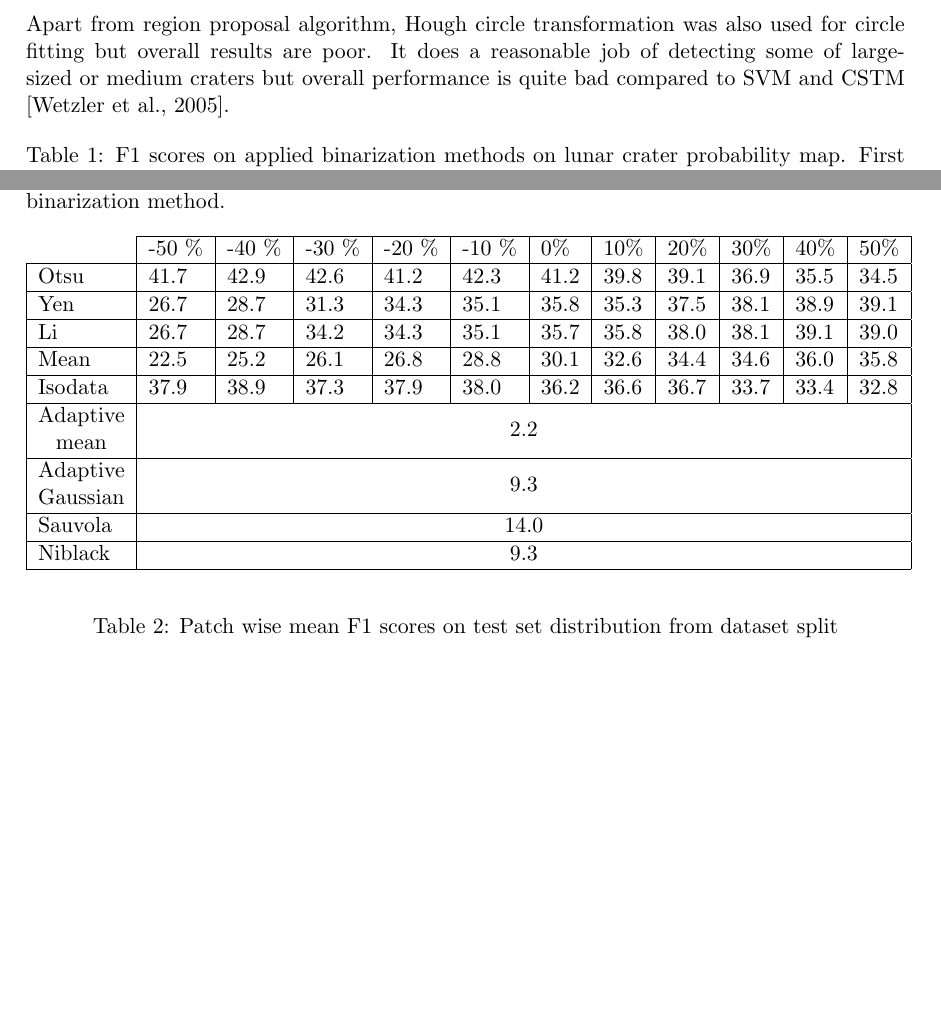
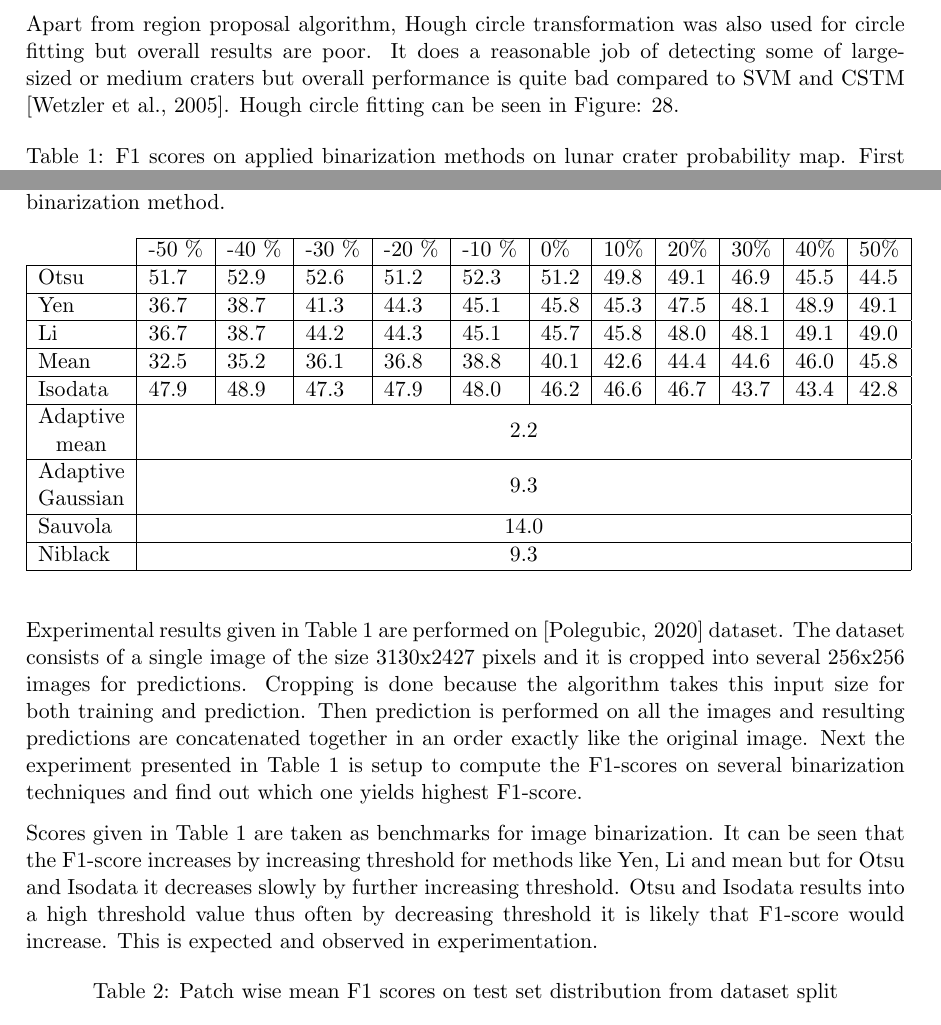
Before and after one commit to wtahir/Master-thesis, a LaTeX document (proposal/01_Latex_Template.tex): two parts of page 39 of 43 before the commit and two parts of page 39 of 44 after it, joined at a grey line, cut so that both start at the same text, the shorter picture padded with empty space. Compiled offline with pdfLaTeX.

Commit message:
literature review complete and edittions in sections order

```diff
--- a/proposal/01_Latex_Template.tex
+++ b/proposal/01_Latex_Template.tex
@@ -926,5 +925,5 @@ Trained model has been used to predict on two test datasets. First test dataset
 
-Apart from region proposal algorithm, Hough circle transformation was also used for circle fitting but overall results are poor. It does a reasonable job of detecting some of large-sized or medium craters but overall performance is quite bad compared to SVM and CSTM \cite{wetzler2005learning}.
+Apart from region proposal algorithm, Hough circle transformation was also used for circle fitting but overall results are poor. It does a reasonable job of detecting some of large-sized or medium craters but overall performance is quite bad compared to SVM and CSTM \cite{wetzler2005learning}. Hough circle fitting can be seen in Figure: \ref{hough}.
 
 \begin{table}[H]
 	\centering
@@ -932,19 +931,24 @@ Apart from region proposal algorithm, Hough circle transformation was also used
 	\begin{tabular}{l|l|l|l|l|l|l|l|l|l|l|l|}
 		\cline{2-12}
 		& -50 \% & -40 \% & -30 \% & -20 \% & -10 \% & 0\%   & 10\%  & 20\%  & 30\%  & 40\%  & 50\%  \\ \hline
-		\multicolumn{1}{|l|}{Otsu}              & 41.7  & 42.9  & 42.6  & 41.2  & 42.3  & 41.2 & 39.8 & 39.1 & 36.9 & 35.5 & 34.5 \\ \hline
-		\multicolumn{1}{|l|}{Yen}               & 26.7  & 28.7  & 31.3  & 34.3  & 35.1  & 35.8 & 35.3 & 37.5 & 38.1 & 38.9 & 39.1 \\ \hline
-		\multicolumn{1}{|l|}{Li}                & 26.7  & 28.7  & 34.2  & 34.3  & 35.1  & 35.7 & 35.8 & 38.0 & 38.1 & 39.1 & 39.0 \\ \hline
-		\multicolumn{1}{|l|}{Mean}              & 22.5  & 25.2  & 26.1  & 26.8  & 28.8  & 30.1 & 32.6 & 34.4 & 34.6 & 36.0 & 35.8 \\ \hline
-		\multicolumn{1}{|l|}{Isodata}           & 37.9  & 38.9  & 37.3  & 37.9  & 38.0  & 36.2 & 36.6 & 36.7 & 33.7 & 33.4 & 32.8 \\ \hline
+		\multicolumn{1}{|l|}{Otsu}              & 51.7  & 52.9  & 52.6  & 51.2  & 52.3  & 51.2 & 49.8 & 49.1 & 46.9 & 45.5 & 44.5 \\ \hline
+		\multicolumn{1}{|l|}{Yen}               & 36.7  & 38.7  & 41.3  & 44.3  & 45.1  & 45.8 & 45.3 & 47.5 & 48.1 & 48.9 & 49.1 \\ \hline
+		\multicolumn{1}{|l|}{Li}                & 36.7  & 38.7  & 44.2  & 44.3  & 45.1  & 45.7 & 45.8 & 48.0 & 48.1 & 49.1 & 49.0 \\ \hline
+		\multicolumn{1}{|l|}{Mean}              & 32.5  & 35.2  & 36.1  & 36.8  & 38.8  & 40.1 & 42.6 & 44.4 & 44.6 & 46.0 & 45.8 \\ \hline
+		\multicolumn{1}{|l|}{Isodata}           & 47.9  & 48.9  & 47.3  & 47.9  & 48.0  & 46.2 & 46.6 & 46.7 & 43.7 & 43.4 & 42.8 \\ \hline
 		\multicolumn{1}{|l|}{\begin{tabular}[c]{@{}c@{}}Adaptive\\ mean\end{tabular}}     & \multicolumn{11}{c|}{2.2}                                                                 \\ \hline
 		\multicolumn{1}{|l|}{\begin{tabular}[c]{@{}c@{}}Adaptive\\ Gaussian\end{tabular}} & \multicolumn{11}{c|}{9.3}                                                                 \\ \hline
 		\multicolumn{1}{|l|}{Sauvola}           & \multicolumn{11}{c|}{14.0}                                                                \\ \hline
 		\multicolumn{1}{|l|}{Niblack}           & \multicolumn{11}{c|}{9.3}                                                                 \\ \hline
 	\end{tabular}
+\label{exp}
 \end{table}
 
-\begin{table}[ht!]
+Experimental results given in Table \ref{exp} are performed on \cite{dino2020} dataset. The dataset consists of a single image of the size 3130x2427 pixels and it is cropped into several 256x256 images for predictions. Cropping is done because the algorithm takes this input size for both training and prediction. Then prediction is performed on all the images and resulting predictions are concatenated together in an order exactly like the original image. Next the experiment presented in Table 1 is setup to compute the F1-scores on several binarization techniques and find out which one yields highest F1-score.
+
+Scores given in Table \ref{exp} are taken as benchmarks for image binarization. It can be seen that the F1-score increases by increasing threshold for methods like Yen, Li and mean but for Otsu and Isodata it decreases slowly by further increasing threshold. Otsu and Isodata results into a high threshold value thus often by decreasing threshold it is likely that F1-score would increase. This is expected and observed in experimentation.
+
+\begin{table}[H]
 	\centering
 	\caption{Patch wise mean F1 scores on test set distribution from dataset split}
 	\begin{tabular}{c|c|c|c|}
```
Also changed, not shown: proposal/01_Latex_Template.pdf, proposal/files/results/hough.png (added), proposal/01_Latex_Template.tex (23 more changed lines), 4 other files.
